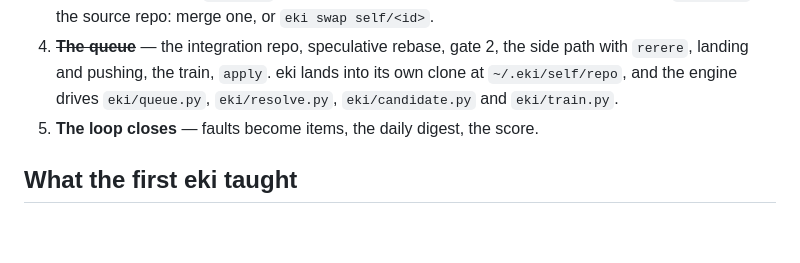
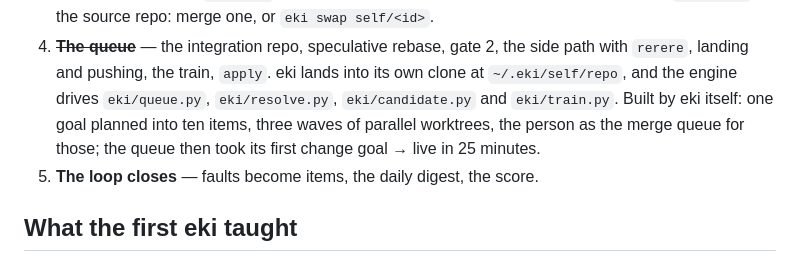
Before and after one commit to REDES01/eki, a Markdown page: docs/self-build.md, the part around the change. Drawn GitHub-style; blank space fills up the shorter version.

Commit message:
self-build.md: how slice 4 was built
Co-Authored-By: Claude Fable 5.1 <noreply@anthropic.com>
Claude-Session: https://claude.ai/code/session_01NDx5gvU6oR5qBSMXWCPrtC

```diff
--- a/docs/self-build.md
+++ b/docs/self-build.md
@@ -216,6 +216,9 @@ eki` and can't raise the setting, turn the loop on, or touch a locked file.
    side path with `rerere`, landing and pushing, the train, `apply`. eki
    lands into its own clone at `~/.eki/self/repo`, and the engine drives
    `eki/queue.py`, `eki/resolve.py`, `eki/candidate.py` and `eki/train.py`.
+   Built by eki itself: one goal planned into ten items, three waves of
+   parallel worktrees, the person as the merge queue for those; the queue
+   then took its first change goal → live in 25 minutes.
 5. **The loop closes** — faults become items, the daily digest, the score.
 
 ## What the first eki taught
```
